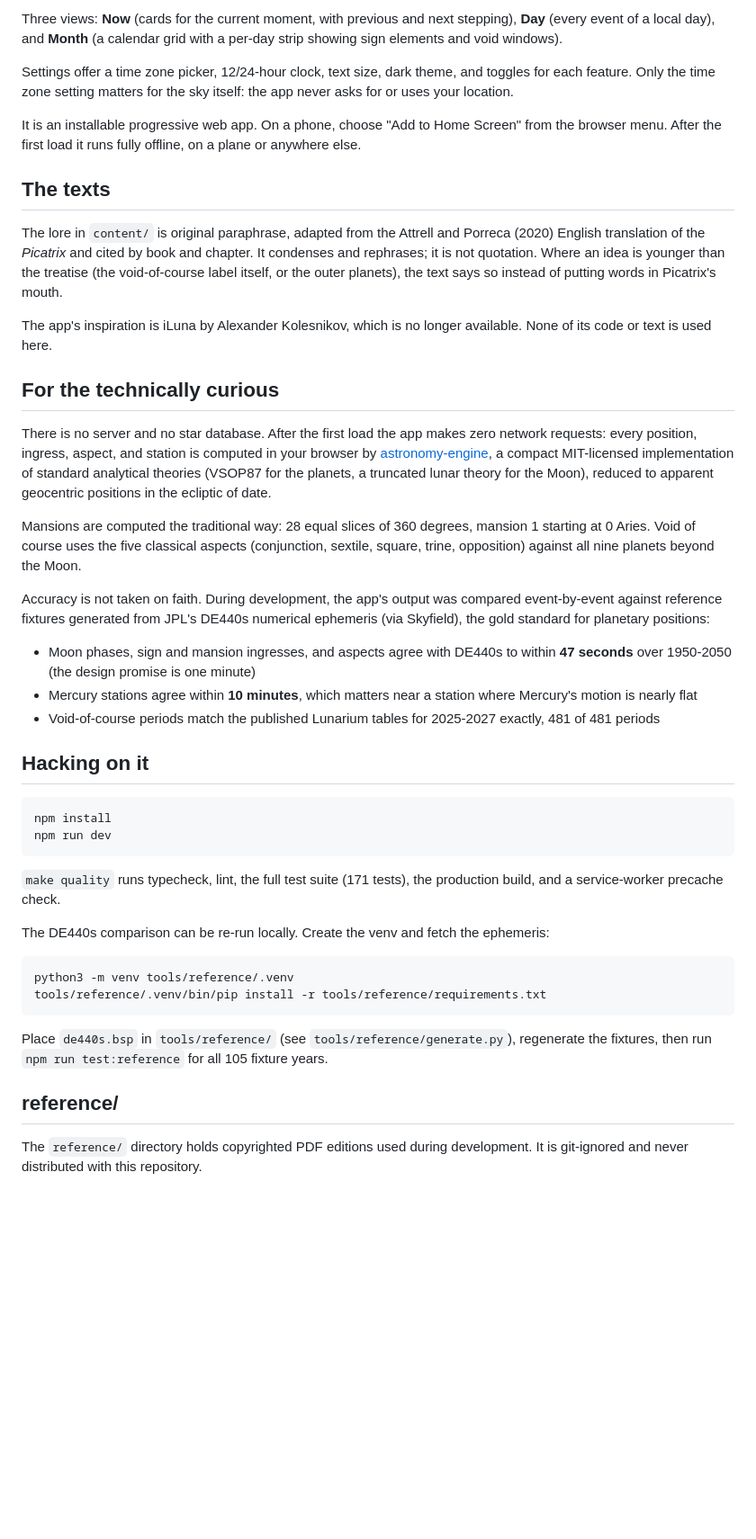
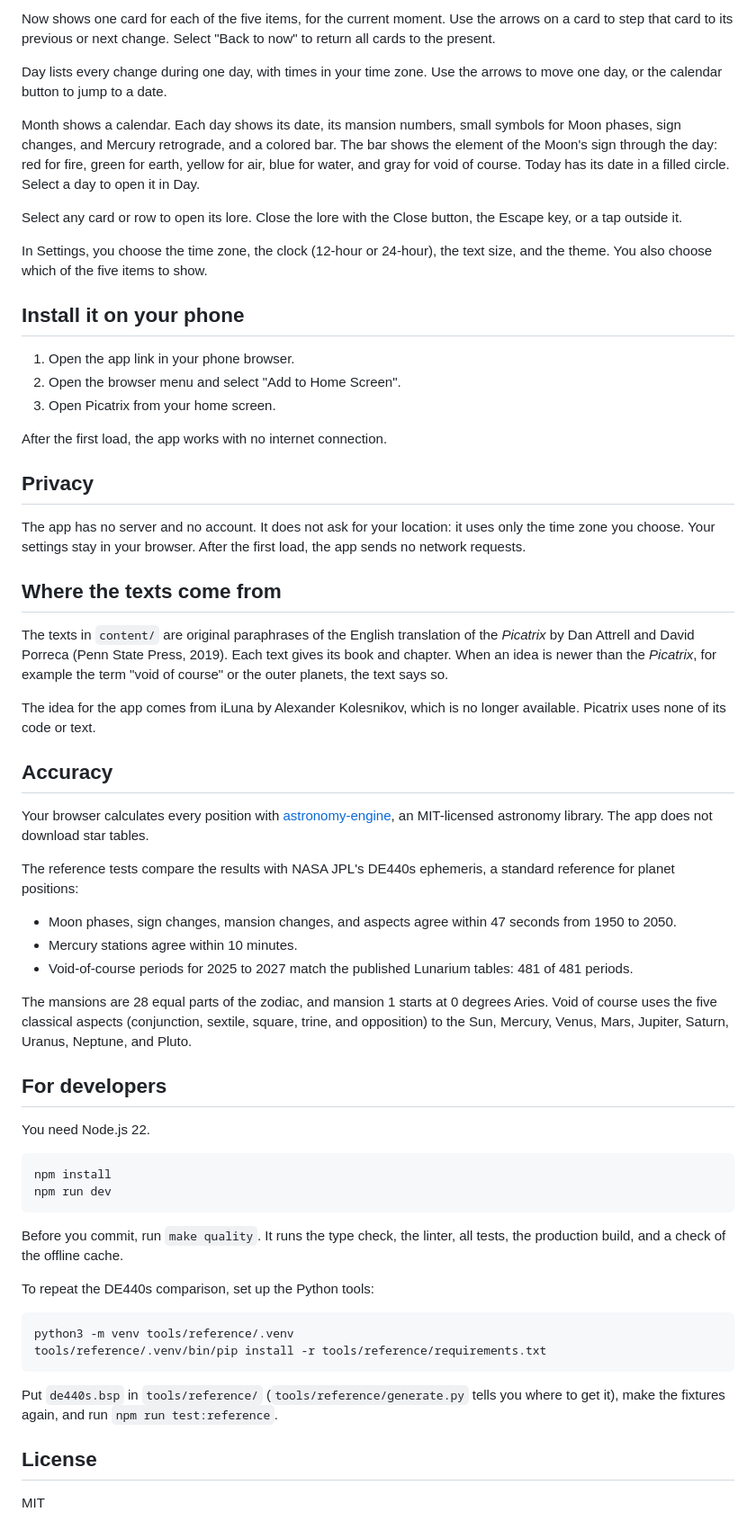
Before and after one commit to bikemazzell/picatrix, a Markdown page: README.md, the part around one of its changes. Shown at 90% size. Drawn GitHub-style; blank space fills up the shorter version.

````diff
--- a/README.md
+++ b/README.md
@@ -18,46 +27,64 @@ Each card, row, and calendar cell opens a description grounded in the *Picatrix*
 
-Three views: **Now** (cards for the current moment, with previous and next stepping), **Day** (every event of a local day), and **Month** (a calendar grid with a per-day strip showing sign elements and void windows).
+Now shows one card for each of the five items, for the current moment. Use the arrows on a card to step that card to its previous or next change. Select "Back to now" to return all cards to the present.
 
-Settings offer a time zone picker, 12/24-hour clock, text size, dark theme, and toggles for each feature. Only the time zone setting matters for the sky itself: the app never asks for or uses your location.
+Day lists every change during one day, with times in your time zone. Use the arrows to move one day, or the calendar button to jump to a date.
 
-It is an installable progressive web app. On a phone, choose "Add to Home Screen" from the browser menu. After the first load it runs fully offline, on a plane or anywhere else.
+Month shows a calendar. Each day shows its date, its mansion numbers, small symbols for Moon phases, sign changes, and Mercury retrograde, and a colored bar. The bar shows the element of the Moon's sign through the day: red for fire, green for earth, yellow for air, blue for water, and gray for void of course. Today has its date in a filled circle. Select a day to open it in Day.
 
-## The texts
+Select any card or row to open its lore. Close the lore with the Close button, the Escape key, or a tap outside it.
 
-The lore in `content/` is original paraphrase, adapted from the Attrell and Porreca (2020) English translation of the *Picatrix* and cited by book and chapter. It condenses and rephrases; it is not quotation. Where an idea is younger than the treatise (the void-of-course label itself, or the outer planets), the text says so instead of putting words in Picatrix's mouth.
+In Settings, you choose the time zone, the clock (12-hour or 24-hour), the text size, and the theme. You also choose which of the five items to show.
 
-The app's inspiration is iLuna by Alexander Kolesnikov, which is no longer available. None of its code or text is used here.
+## Install it on your phone
 
-## For the technically curious
+1. Open the app link in your phone browser.
+2. Open the browser menu and select "Add to Home Screen".
+3. Open Picatrix from your home screen.
 
-There is no server and no star database. After the first load the app makes zero network requests: every position, ingress, aspect, and station is computed in your browser by [astronomy-engine](https://github.com/cosinekitty/astronomy), a compact MIT-licensed implementation of standard analytical theories (VSOP87 for the planets, a truncated lunar theory for the Moon), reduced to apparent geocentric positions in the ecliptic of date.
+After the first load, the app works with no internet connection.
 
-Mansions are computed the traditional way: 28 equal slices of 360 degrees, mansion 1 starting at 0 Aries. Void of course uses the five classical aspects (conjunction, sextile, square, trine, opposition) against all nine planets beyond the Moon.
+## Privacy
 
-Accuracy is not taken on faith. During development, the app's output was compared event-by-event against reference fixtures generated from JPL's DE440s numerical ephemeris (via Skyfield), the gold standard for planetary positions:
+The app has no server and no account. It does not ask for your location: it uses only the time zone you choose. Your settings stay in your browser. After the first load, the app sends no network requests.
 
-- Moon phases, sign and mansion ingresses, and aspects agree with DE440s to within **47 seconds** over 1950-2050 (the design promise is one minute)
-- Mercury stations agree within **10 minutes**, which matters near a station where Mercury's motion is nearly flat
-- Void-of-course periods match the published Lunarium tables for 2025-2027 exactly, 481 of 481 periods
+## Where the texts come from
 
-## Hacking on it
+The texts in `content/` are original paraphrases of the English translation of the *Picatrix* by Dan Attrell and David Porreca (Penn State Press, 2019). Each text gives its book and chapter. When an idea is newer than the *Picatrix*, for example the term "void of course" or the outer planets, the text says so.
+
+The idea for the app comes from iLuna by Alexander Kolesnikov, which is no longer available. Picatrix uses none of its code or text.
+
+## Accuracy
+
+Your browser calculates every position with [astronomy-engine](https://github.com/cosinekitty/astronomy), an MIT-licensed astronomy library. The app does not download star tables.
+
+The reference tests compare the results with NASA JPL's DE440s ephemeris, a standard reference for planet positions:
+
+- Moon phases, sign changes, mansion changes, and aspects agree within 47 seconds from 1950 to 2050.
+- Mercury stations agree within 10 minutes.
+- Void-of-course periods for 2025 to 2027 match the published Lunarium tables: 481 of 481 periods.
+
+The mansions are 28 equal parts of the zodiac, and mansion 1 starts at 0 degrees Aries. Void of course uses the five classical aspects (conjunction, sextile, square, trine, and opposition) to the Sun, Mercury, Venus, Mars, Jupiter, Saturn, Uranus, Neptune, and Pluto.
+
+## For developers
+
+You need Node.js 22.
 
 ```
 npm install
 npm run dev
 ```
 
-`make quality` runs typecheck, lint, the full test suite (171 tests), the production build, and a service-worker precache check.
+Before you commit, run `make quality`. It runs the type check, the linter, all tests, the production build, and a check of the offline cache.
 
-The DE440s comparison can be re-run locally. Create the venv and fetch the ephemeris:
+To repeat the DE440s comparison, set up the Python tools:
 
 ```
 python3 -m venv tools/reference/.venv
 tools/reference/.venv/bin/pip install -r tools/reference/requirements.txt
 ```
 
-Place `de440s.bsp` in `tools/reference/` (see `tools/reference/generate.py`), regenerate the fixtures, then run `npm run test:reference` for all 105 fixture years.
+Put `de440s.bsp` in `tools/reference/` (`tools/reference/generate.py` tells you where to get it), make the fixtures again, and run `npm run test:reference`.
 
-## reference/
+## License
 
-The `reference/` directory holds copyrighted PDF editions used during development. It is git-ignored and never distributed with this repository.
+MIT
````
Also changed, not shown: other parts of README.md (+18 -9 lines), screenshots/desktop-month.png (added), screenshots/phone-day.png (added), screenshots/phone-lore.png (added), screenshots/phone-month.png (added), screenshots/phone-now.png (added).
